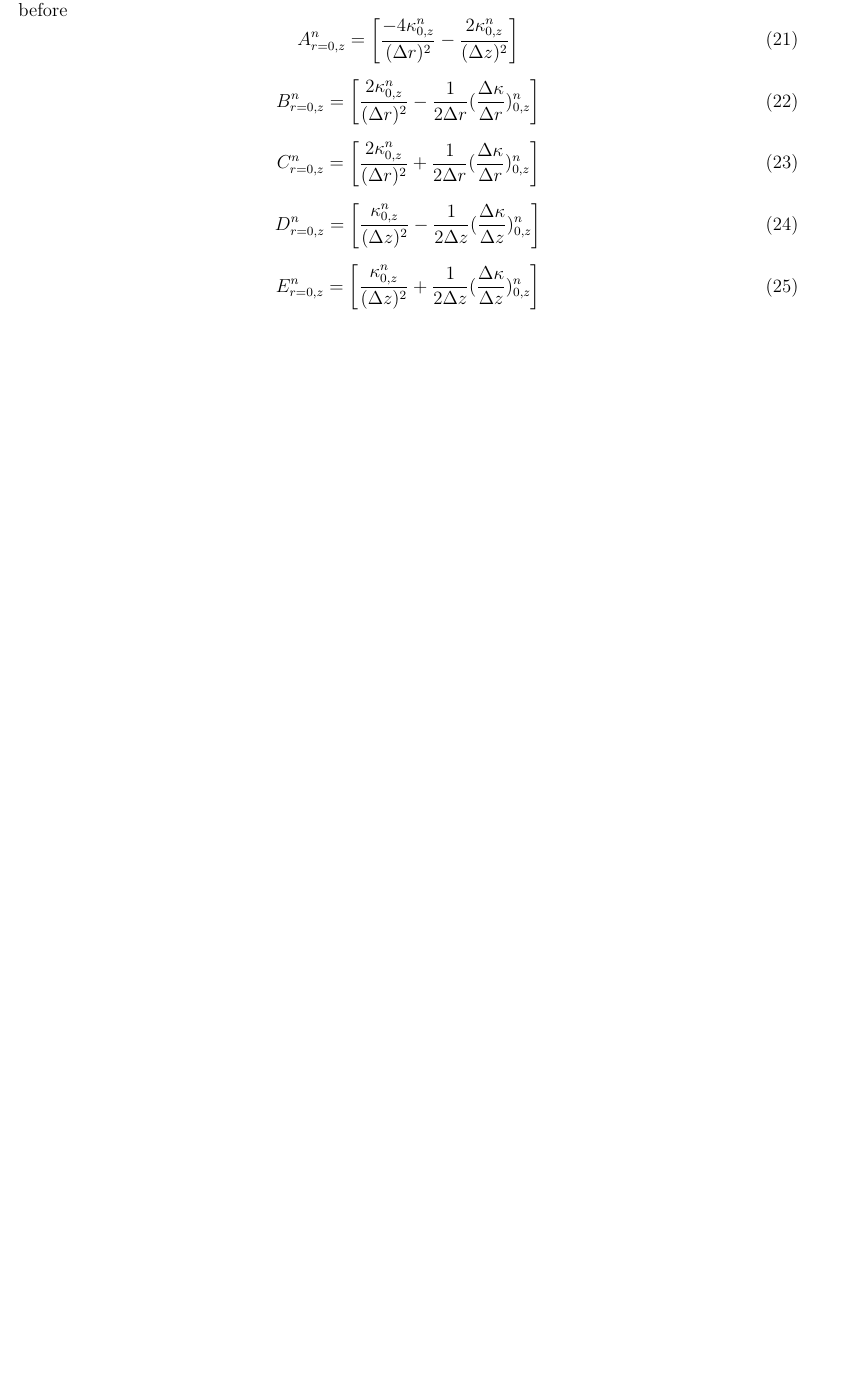
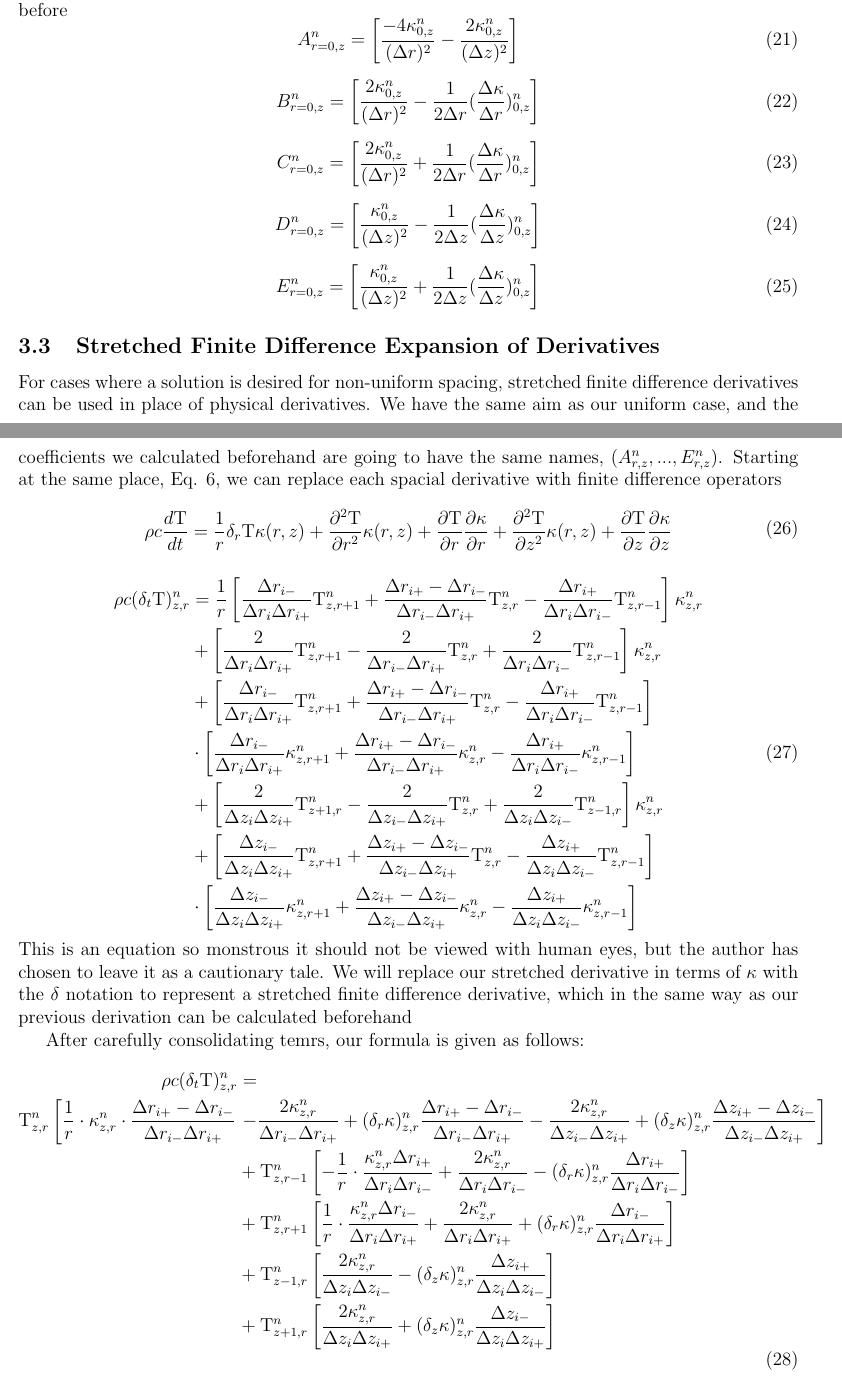
Before and after one commit to CD3/LaserTherm, a LaTeX document (doc/writups/2DCylindricalCoordinates/FiniteDifferenceRDependence/FiniteDifferenceRDependence.tex): part of page 4 of 4 before the commit and two parts of pages 4 and 5 of 5 after it, the two joined at a grey line, cut so that both start at the same text, the shorter picture padded with empty space. Compiled offline with pdfLaTeX.

Commit message:
Introduced overloaded stepForwards into EB, and updated FDRdependence writup with stretched versions

```diff
--- a/doc/writups/2DCylindricalCoordinates/FiniteDifferenceRDependence/FiniteDifferenceRDependence.tex
+++ b/doc/writups/2DCylindricalCoordinates/FiniteDifferenceRDependence/FiniteDifferenceRDependence.tex
@@ -199,4 +199,38 @@
       \end{aligned}
 		\end{equation}
 
+	\subsection{Stretched Finite Difference Expansion of Derivatives}
+    For cases where a solution is desired for non-uniform spacing, stretched finite difference derivatives can be used in place of physical derivatives. We have the same aim as our uniform case, and the coefficients we calculated beforehand are going to have the same names, ($A^n_{r, z}, ... , E^n_{r, z}$). Starting at the same place, Eq. \ref{eq:6}, we can replace each spacial derivative with finite difference operators
+  \begin{equation}
+    \begin{aligned}
+      \rho c \frac{d\mathrm{T}}{dt} &= \frac{1}{r} \delta_r\mathrm{T}\kappa(r, z) + \frac{\partial^2\mathrm{T}}{\partial r^2}\kappa(r, z)  + \frac{\partial\mathrm{T}}{\partial r} \frac{\partial\mathrm{\kappa}}{\partial r}  + \frac{\partial^2\mathrm{T}}{\partial z^2}\kappa(r, z) + \frac{\partial\mathrm{T}}{\partial z}\frac{\partial\mathrm{\kappa}}{\partial z} \\
+    \end{aligned}
+  \end{equation}
+
+  \begin{equation}
+    \begin{aligned}
+      \rho c (\delta_t\mathrm{T})^n_{z, r} &= \frac{1}{r} \left [ \frac{\Delta r_{i-}}{\Delta r_{i} \Delta r_{i+}}\mathrm{T}^n_{z, r+1} + \frac{\Delta r_{i+} - \Delta r_{i-}}{\Delta r_{i-} \Delta r_{i+}}\mathrm{T}^n_{z, r} - \frac{\Delta r_{i+}}{\Delta r_{i} \Delta r_{i-}}\mathrm{T}^n_{z, r-1} \right ] \kappa^n_{z, r} \\
+       & + \left [ \frac{2}{\Delta r_{i} \Delta r_{i+}}\mathrm{T}^n_{z, r+1} - \frac{2}{\Delta r_{i-} \Delta r_{i+}}\mathrm{T}^n_{z, r} + \frac{2}{\Delta r_{i} \Delta r_{i-}}\mathrm{T}^n_{z, r-1} \right ] \kappa^n_{z, r} \\
+       & +  \left [ \frac{\Delta r_{i-}}{\Delta r_{i} \Delta r_{i+}}\mathrm{T}^n_{z, r+1} + \frac{\Delta r_{i+} - \Delta r_{i-}}{\Delta r_{i-} \Delta r_{i+}}\mathrm{T}^n_{z, r} - \frac{\Delta r_{i+}}{\Delta r_{i} \Delta r_{i-}}\mathrm{T}^n_{z, r-1} \right ] \\
+       & \cdot \left [ \frac{\Delta r_{i-}}{\Delta r_{i} \Delta r_{i+}}\kappa^n_{z, r+1} + \frac{\Delta r_{i+} - \Delta r_{i-}}{\Delta r_{i-} \Delta r_{i+}}\kappa^n_{z, r} - \frac{\Delta r_{i+}}{\Delta r_{i} \Delta r_{i-}}\kappa^n_{z, r-1} \right ]   \\
+       & + \left [ \frac{2}{\Delta z_{i} \Delta z_{i+}}\mathrm{T}^n_{z+1, r} - \frac{2}{\Delta z_{i-} \Delta z_{i+}}\mathrm{T}^n_{z, r} + \frac{2}{\Delta z_{i} \Delta z_{i-}}\mathrm{T}^n_{z-1, r} \right ] \kappa^n_{z, r} \\
+       & +  \left [ \frac{\Delta z_{i-}}{\Delta z_{i} \Delta z_{i+}}\mathrm{T}^n_{z, r+1} + \frac{\Delta z_{i+} - \Delta z_{i-}}{\Delta z_{i-} \Delta z_{i+}}\mathrm{T}^n_{z, r} - \frac{\Delta z_{i+}}{\Delta z_{i} \Delta z_{i-}}\mathrm{T}^n_{z, r-1} \right ] \\
+       & \cdot \left [ \frac{\Delta z_{i-}}{\Delta z_{i} \Delta z_{i+}}\kappa^n_{z, r+1} + \frac{\Delta z_{i+} - \Delta z_{i-}}{\Delta z_{i-} \Delta z_{i+}}\kappa^n_{z, r} - \frac{\Delta z_{i+}}{\Delta z_{i} \Delta z_{i-}}\kappa^n_{z, r-1} \right ]   \\
+    \end{aligned}
+  \end{equation}
+  This is an equation so monstrous it should not be viewed with human eyes, but the author has chosen to leave it as a cautionary tale.
+  We will replace our stretched derivative in terms of $\kappa$ with the $\delta$ notation to represent a stretched finite difference derivative, which in the same way as our previous derivation can be calculated beforehand
+
+  After carefully consolidating temrs, our formula is given as follows:
+  \begin{equation}
+    \begin{aligned}
+      \rho c (\delta_t\mathrm{T})^n_{z, r} &= \\
+      \mathrm{T}^n_{z, r} \left [\frac{1}{r}\cdot\kappa^n_{z, r}\cdot\frac{\Delta r_{i+} - \Delta r_{i-}}{\Delta r_{i-} \Delta r_{i+}} \right.&\left.- \frac{2\kappa^n_{z, r}}{\Delta r_{i-} \Delta r_{i+}} + (\delta_r\kappa)^n_{z, r}\frac{\Delta r_{i+} - \Delta r_{i-}}{\Delta r_{i-} \Delta r_{i+}} - \frac{2\kappa^n_{z, r}}{\Delta z_{i-} \Delta z_{i+}} + (\delta_z\kappa)^n_{z, r}\frac{\Delta z_{i+} - \Delta z_{i-}}{\Delta z_{i-} \Delta z_{i+}} \right ] \\
+       & + \mathrm{T}^n_{z, r-1} \left [-\frac{1}{r}\cdot\frac{\kappa^n_{z, r}\Delta r_{i+}}{\Delta r_{i} \Delta r_{i-}}  + \frac{2\kappa^n_{z, r}}{\Delta r_{i} \Delta r_{i-}} - (\delta_r\kappa)^n_{z, r}\frac{\Delta r_{i+}}{\Delta r_{i} \Delta r_{i-}} \right ] \\
+       & + \mathrm{T}^n_{z, r+1} \left [\frac{1}{r}\cdot\frac{\kappa^n_{z, r}\Delta r_{i-}}{\Delta r_{i} \Delta r_{i+}}  + \frac{2\kappa^n_{z, r}}{\Delta r_{i} \Delta r_{i+}} + (\delta_r\kappa)^n_{z, r}\frac{\Delta r_{i-}}{\Delta r_{i} \Delta r_{i+}} \right ] \\
+       & + \mathrm{T}^n_{z-1, r} \left [ \frac{2\kappa^n_{z, r}}{\Delta z_{i} \Delta z_{i-}} - (\delta_z\kappa)^n_{z, r}\frac{\Delta z_{i+}}{\Delta z_{i} \Delta z_{i-}} \right ] \\
+       & + \mathrm{T}^n_{z+1, r} \left [ \frac{2\kappa^n_{z, r}}{\Delta z_{i} \Delta z_{i+}} + (\delta_z\kappa)^n_{z, r}\frac{\Delta z_{i-}}{\Delta z_{i} \Delta z_{i+}} \right ] \\
+    \end{aligned}
+  \end{equation}
+
 \end{document}
```
Also changed, not shown: doc/writups/2DCylindricalCoordinates/FiniteDifferenceRDependence/FiniteDifferenceRDependence.pdf, doc/writups/2DCylindricalCoordinates/FiniteDifferenceRDependence/FiniteDifferenceRDependence.tex (2 more changed lines), 1 other file.
